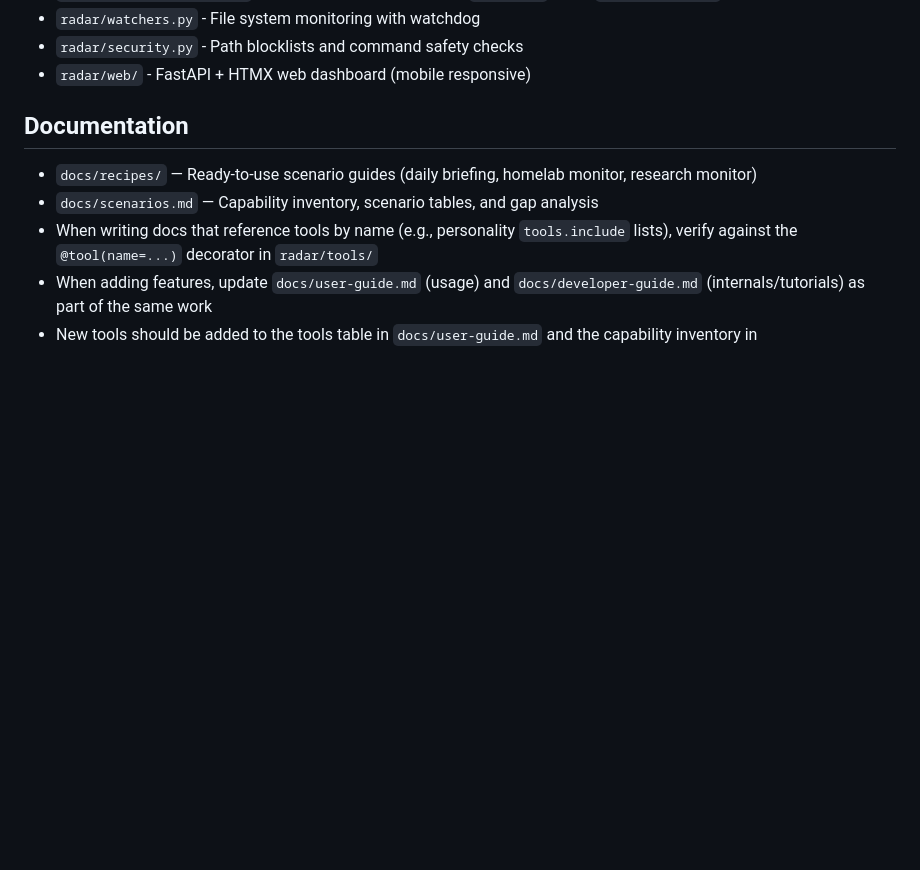
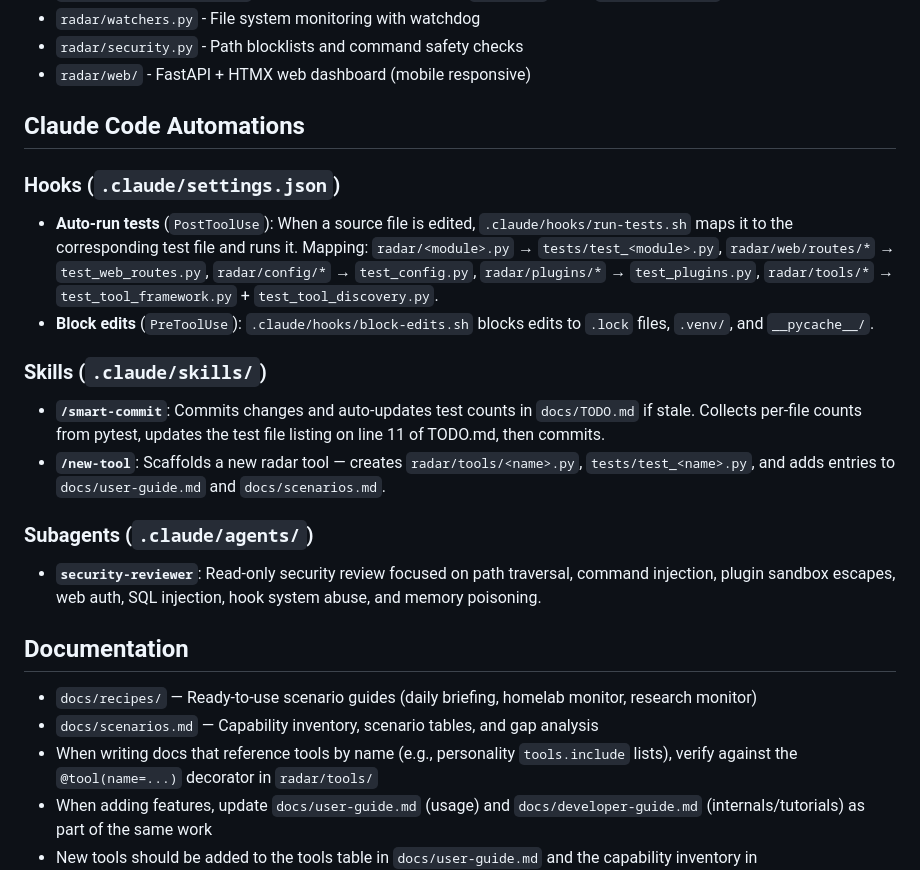
Before and after one commit to rayners/radar, a Markdown page: CLAUDE.md, the part around the change. Rendered like a GitHub page; blank space fills up the shorter version.

Commit message:
Document Claude Code automations in CLAUDE.md
Add section covering hooks, skills, and subagents.

Co-Authored-By: Claude Opus 4.6 <noreply@anthropic.com>

```diff
--- a/CLAUDE.md
+++ b/CLAUDE.md
@@ -64,6 +64,22 @@ RADAR_LLM_PROVIDER=openai RADAR_LLM_BASE_URL=https://api.openai.com/v1 RADAR_API
 - `radar/watchers.py` - File system monitoring with watchdog
 - `radar/security.py` - Path blocklists and command safety checks
 - `radar/web/` - FastAPI + HTMX web dashboard (mobile responsive)
+
+## Claude Code Automations
+
+### Hooks (`.claude/settings.json`)
+
+- **Auto-run tests** (`PostToolUse`): When a source file is edited, `.claude/hooks/run-tests.sh` maps it to the corresponding test file and runs it. Mapping: `radar/<module>.py` → `tests/test_<module>.py`, `radar/web/routes/*` → `test_web_routes.py`, `radar/config/*` → `test_config.py`, `radar/plugins/*` → `test_plugins.py`, `radar/tools/*` → `test_tool_framework.py` + `test_tool_discovery.py`.
+- **Block edits** (`PreToolUse`): `.claude/hooks/block-edits.sh` blocks edits to `.lock` files, `.venv/`, and `__pycache__/`.
+
+### Skills (`.claude/skills/`)
+
+- **`/smart-commit`**: Commits changes and auto-updates test counts in `docs/TODO.md` if stale. Collects per-file counts from pytest, updates the test file listing on line 11 of TODO.md, then commits.
+- **`/new-tool`**: Scaffolds a new radar tool — creates `radar/tools/<name>.py`, `tests/test_<name>.py`, and adds entries to `docs/user-guide.md` and `docs/scenarios.md`.
+
+### Subagents (`.claude/agents/`)
+
+- **`security-reviewer`**: Read-only security review focused on path traversal, command injection, plugin sandbox escapes, web auth, SQL injection, hook system abuse, and memory poisoning.
 
 ## Documentation
 
```
